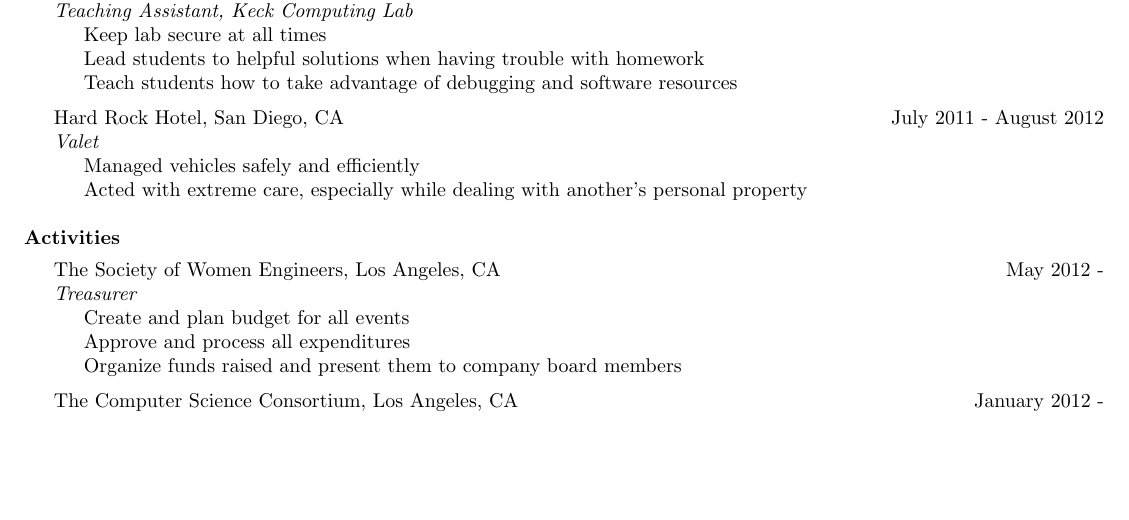
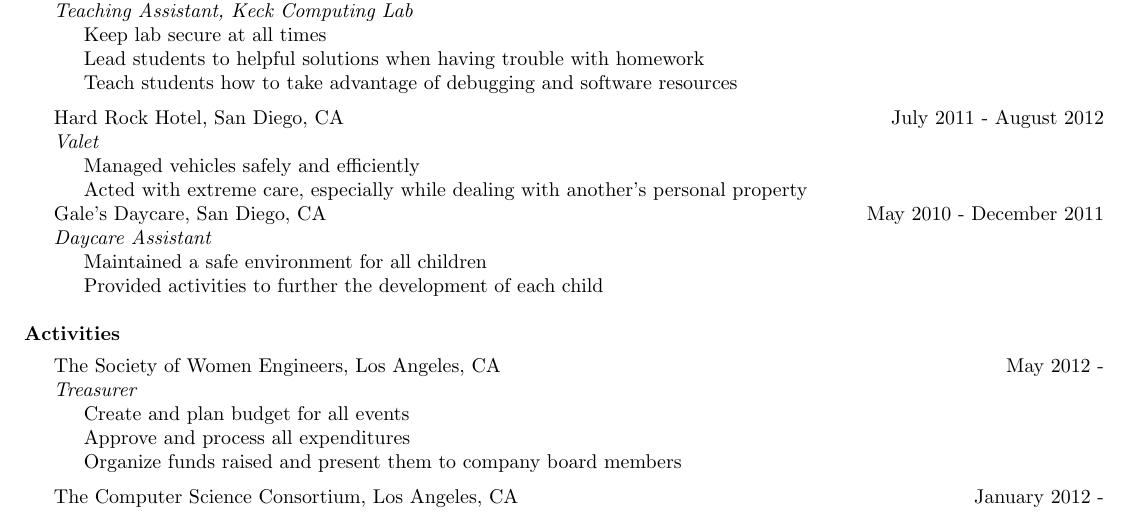
Before and after one commit to haleyyoung/cmsi371, a LaTeX CV (resume.tex): part of the page before the commit and part of page 1 of 2 after it, cut so that both start at the same text, the shorter picture padded with empty space. Compiled offline with pdfLaTeX.

Commit message:
Trying to fill space. Added daycare back in

```diff
--- a/resume.tex
+++ b/resume.tex
@@ -1,4 +1,4 @@
-\documentclass[10.7pt]{article}
+\documentclass[10.5pt]{article}
 \usepackage[margin=0.5in]{geometry}
 
 \begin{document}
@@ -46,6 +46,10 @@
 \indent \emph{Valet}\\
 \indent \indent Managed vehicles safely and efficiently\\
 \indent \indent Acted with extreme care, especially while dealing with another's personal property\\
+\indent Gale’s Daycare, San Diego, CA \hfill May 2010 - December 2011\\
+\indent \emph{Daycare Assistant}\\
+\indent \indent Maintained a safe environment for all children\\
+\indent \indent Provided activities to further the development of each child\\
 
 \noindent{\bf{Activities}}\vspace{1.5mm}\\
 \indent The Society of Women Engineers, Los Angeles, CA \hfill May 2012 -\\
```
